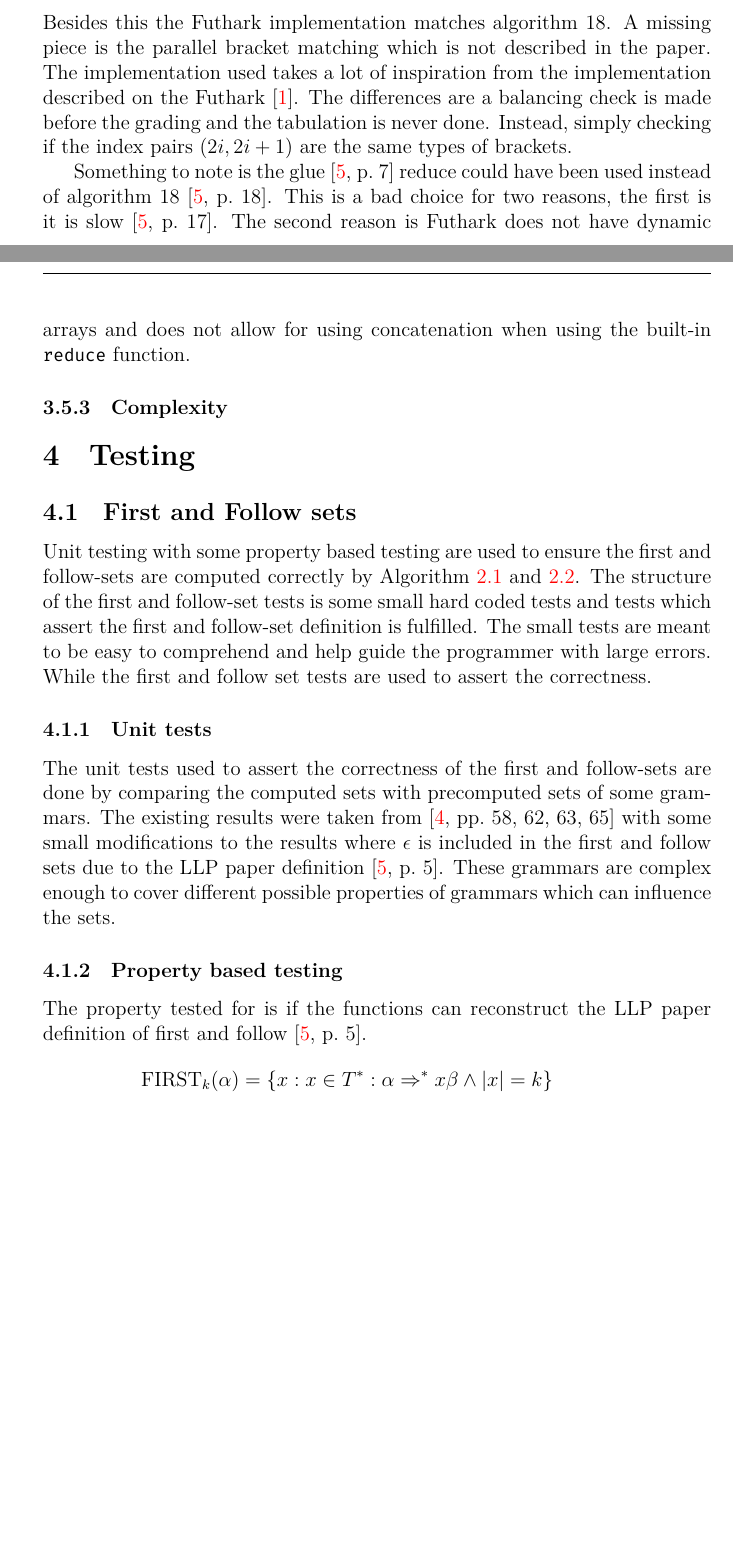
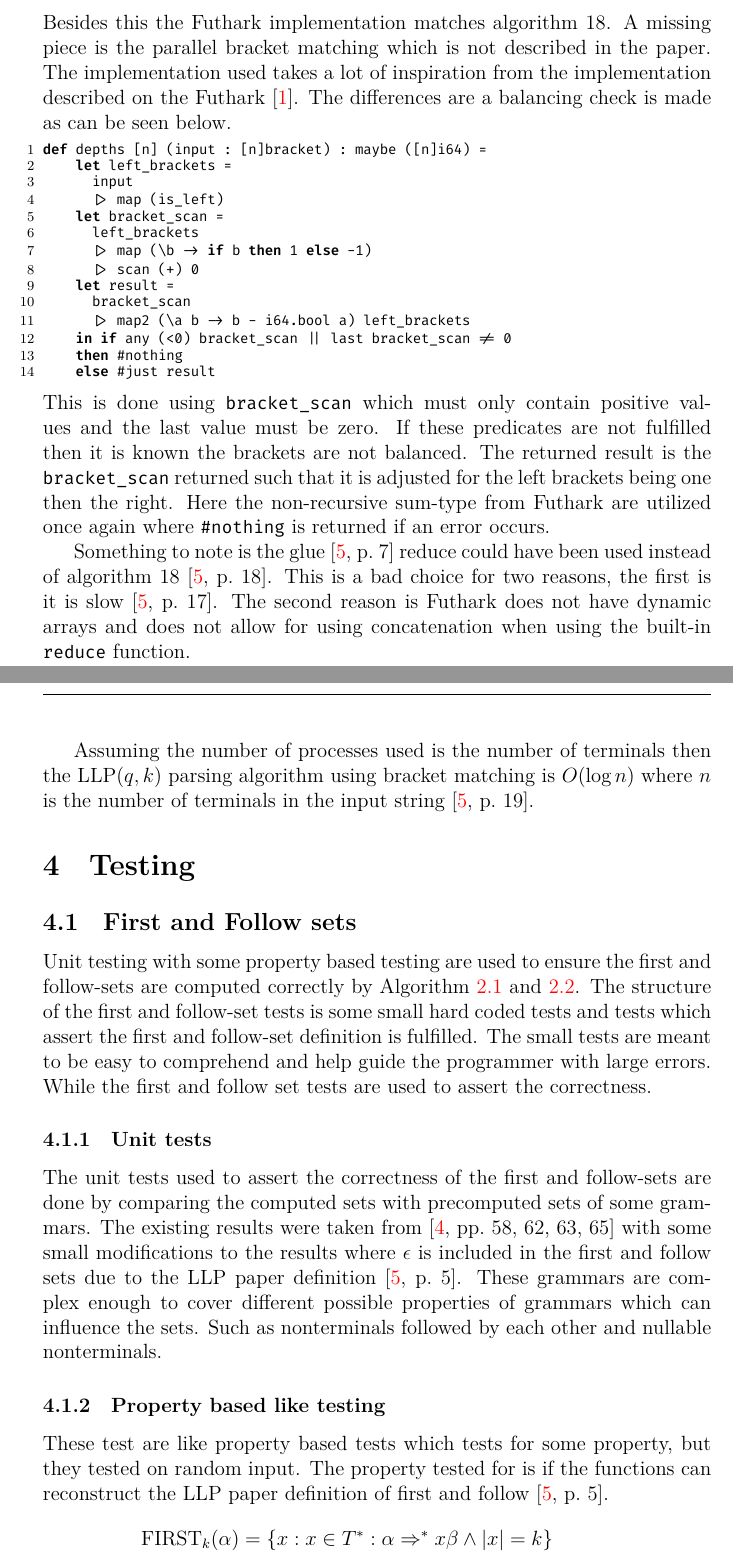
Before and after one commit to WilliamDue/parallel-parser-paper, a LaTeX document (main.tex, which reads sections/implementation/parser.tex, sections/implementation/structure.tex, sections/testing/first_follow.tex): two parts of pages 16 and 17 of 20 before the commit and two parts of pages 17 and 18 of 21 after it, joined at a grey line, cut so that both start at the same text, the shorter picture padded with empty space. The pictures show the PDF file main.pdf that the author committed with the source.

Commit message:
I think quite alot of corrected.

```diff
--- a/sections/implementation/parser.tex
+++ b/sections/implementation/parser.tex
@@ -29,8 +29,25 @@ The returned configurations are inside a \lstinline|Maybe|-like type. So if at a
 \end{align*}
 
 \subsubsection{Bracket Matching}
-Besides this the Futhark implementation matches algorithm 18. A missing piece is the parallel bracket matching which is not described in the paper. The implementation used takes a lot of inspiration from the implementation described on the Futhark \cite{futhark:parens}. The differences are a balancing check is made before the grading and the tabulation is never done. Instead, simply checking if the index pairs $(2i, 2i + 1)$ are the same types of brackets.
+Besides this the Futhark implementation matches algorithm 18. A missing piece is the parallel bracket matching which is not described in the paper. The implementation used takes a lot of inspiration from the implementation described on the Futhark \cite{futhark:parens}. The differences are a balancing check is made as can be seen below.
+\begin{lstlisting}[basicstyle=\ttfamily\scriptsize]
+def depths [n] (input : [n]bracket) : maybe ([n]i64) =
+    let left_brackets =
+      input
+      |> map (is_left)
+    let bracket_scan =
+      left_brackets
+      |> map (\b -> if b then 1 else -1)
+      |> scan (+) 0
+    let result =
+      bracket_scan
+      |> map2 (\a b -> b - i64.bool a) left_brackets
+    in if any (<0) bracket_scan || last bracket_scan != 0
+    then #nothing
+    else #just result
+\end{lstlisting}
+This is done using \lstinline|bracket_scan| which must only contain positive values and the last value must be zero. If these predicates are not fulfilled then it is known the brackets are not balanced. The returned result is the \lstinline|bracket_scan| returned such that it is adjusted for the left brackets being one then the right. Here the non-recursive sum-type from Futhark are utilized once again where \lstinline|#nothing| is returned if an error occurs.
 
 Something to note is the glue \cite[7]{Vagner2007} reduce could have been used instead of algorithm 18 \cite[18]{Vagner2007}. This is a bad choice for two reasons, the first is it is slow \cite[17]{Vagner2007}. The second reason is Futhark does not have dynamic arrays and does not allow for using concatenation when using the built-in \lstinline|reduce| function.
 
-\subsubsection{Complexity}
+Assuming the number of processes used is the number of terminals then the $\LLP(q, k)$ parsing algorithm using bracket matching is $O(\log n)$ where $n$ is the number of terminals in the input string \cite[19]{Vagner2007}.
--- a/sections/implementation/structure.tex
+++ b/sections/implementation/structure.tex
@@ -2,4 +2,5 @@ The parser generator was chosen to be written in Haskell. The reason for doing s
 
 The generated parser comes in the form of a Futhark source file. The reason for doing so is Futhark is designed for ``parallel efficient computing'' \cite{futhark:homepage} that can be executed on a GPU. This is a good choice since the parser that will be generated is designed for parallel parsing on a GPU. The Futhark is also in the ML family which helps with readability and makes it easy for the author to write efficient GPU code. These advantages come in the form of abstractions like non-recursive sum types and pattern matching.
 
-% Mention the use of algorithm 18.
+The structure of the parser generator is.
+\begin{enumerate}
@@ -5,0 +13 @@ The generated parser comes in the form of a Futhark source file. The reason for
+\end{enumerate}
--- a/sections/testing/first_follow.tex
+++ b/sections/testing/first_follow.tex
@@ -1,10 +1,10 @@
 Unit testing with some property based testing are used to ensure the first and follow-sets are computed correctly by Algorithm \ref{algorithm:first} and \ref{algorithm:follow}. The structure of the first and follow-set tests is some small hard coded tests and tests which assert the first and follow-set definition is fulfilled. The small tests are meant to be easy to comprehend and help guide the programmer with large errors. While the first and follow set tests are used to assert the correctness.
 
 \subsubsection{Unit tests}
-The unit tests used to assert the correctness of the first and follow-sets are done by comparing the computed sets with precomputed sets of some grammars. The existing results were taken from \cite[58, 62, 63, 65]{Mogensen} with some small modifications to the results where $\epsilon$ is included in the first and follow sets due to the LLP paper definition \cite[5]{Vagner2007}. These grammars are complex enough to cover different possible properties of grammars which can influence the sets.
+The unit tests used to assert the correctness of the first and follow-sets are done by comparing the computed sets with precomputed sets of some grammars. The existing results were taken from \cite[58, 62, 63, 65]{Mogensen} with some small modifications to the results where $\epsilon$ is included in the first and follow sets due to the LLP paper definition \cite[5]{Vagner2007}. These grammars are complex enough to cover different possible properties of grammars which can influence the sets. Such as nonterminals followed by each other and nullable nonterminals.
 
-\subsubsection{Property based testing}
-The property tested for is if the functions can reconstruct the LLP paper definition of first and follow \cite[5]{Vagner2007}.
+\subsubsection{Property based like testing}
+These test are like property based tests which tests for some property, but they tested on random input. The property tested for is if the functions can reconstruct the LLP paper definition of first and follow \cite[5]{Vagner2007}.
 \begin{align*}
     \FIRST_k(\alpha) &= \{x : x \in T^* : \alpha \Rightarrow^* x \beta \land |x| = k\} \\
     \, &\cup \{x : x \in T^* : \alpha \Rightarrow^* x \land |x| \leq k\} \\
--- a/sections/testing/ll.tex
+++ b/sections/testing/ll.tex
@@ -1,4 +1,4 @@
-To test the $\LL(k)$ parser, integration tests with some property based testing is used. The integration testing comes in the form of ensuring that when using the first and follow-set functions result in a parser that can give the correct sequence of productions.
+To test the $\LL(k)$ parser, integration tests with some property based like testing is used, since once again these tests are not random. The integration testing comes in the form of ensuring that when using the first and follow-set functions result in a parser that can give the correct sequence of productions.
 
 One of the integration tests are creating $\LL(k)$ parsers with $k \in \{1, \dots, 5\}$ for a grammar \cite[45]{Mogensen} found in ``Introduction to Compiler Design''. Then a parsable string is parsed with a known production sequence. This is done to check if the parser can parse strings correctly. This is the only test done which check for correct sequences. A better test would have been to compute the sequence order of every derivable string and see if the parser produces the same sequence.
 
--- a/sections/theory/ll.tex
+++ b/sections/theory/ll.tex
@@ -6,7 +6,7 @@ This section a short explanation of the construction of constructing these sets
 The first and follow-set algorithms described takes heavy inspiration from Mogensens book ``Introduction to Compiler Design'' \cite[55-65]{Mogensen} and the parser notes \cite[10-15]{notes:parser} by Sestoft and Larsen. The modifications are mainly using the $\LL(k)$ extension described in the Wikipedia article in the section ``Constructing an LL(k) parsing table''\footnote{At the time of writing the Wikipedia article does have a description of constructing first and follow-sets for $k > 1$. The problem is the algorithm described does not fullfill the definition of first and follow-sets that is being used in the LLP paper \cite[5]{Vagner2007}.} \cite{wiki:LL_parser}.
 
 \begin{definition}[Truncated product]
-    Let $G = (N, T, P, S)$ be a context-free grammar, $A, B \in \mathbb{P}((N \cup T)^*)$\footnote{$\mathbb{P}$ is the powerset.} be sets of symbol strings and $\omega, \delta \in (T \cup N)^*$\footnote{Let $Z$ be an alphabet, $Z^*$ is defined to be $\epsilon \in Z^*$ and $Z^* \defeq \{tv : t \in Z, v \in Z^*\}$}. The truncated product is defined in the following way.
+    Let $G = (N, T, P, S)$ be a context-free grammar, $A, B \subseteq (N \cup T)^*$\footnote{Let $Z$ be an alphabet, $Z^*$ is defined to be $\epsilon \in Z^*$ and $Z^* \defeq \{tv : t \in Z, v \in Z^*\}$} be sets of symbol strings and $\omega, \delta \in (T \cup N)^*$. The truncated product is defined in the following way.
     \begin{gather*}
         A \odot_k B \defeq \left\{\underset{\gamma \in \{\omega \, : \, \omega\delta = \alpha\beta, |\omega| \leq k\}}{\arg \max} \; |\gamma| : \alpha \in A, \beta \in B\right\}
     \end{gather*}
--- a/sections/theory/llp.tex
+++ b/sections/theory/llp.tex
@@ -52,4 +52,3 @@ The augmentation comes from Algorithm 8 and introduces production 0. If you now
 \end{table}
 \noindent The trouble you run into is if you want to create the LLP configuration from $A$ which has the table keys $(\vdash a,a \dashv)$. Then Algorithm 13 states that you need to parse the first symbol of the lookahead string $a \dashv$ to obtain the final push down store and the production sequence. But when you try to parse $(a \dashv, A, ())$ then you get $(a \dashv, A, ()) \vdash (a \dashv, \epsilon, 1)$ due to the parser table. Because of this you would never be able to parse the first symbol and algorithm 13 would fail.
 
-This can be fixed by changing the PSLS definition that it is dependent on $k$ meaning it could be called $\PSLS_k$ instead. The dependency would result in $\FIRST_k$ being used instead of $\FIRST_1$.
```
Also changed, not shown: main.tex (+2 -1 lines), sections/implementation/assumptions.tex (+7 -5 lines), sections/implementation/first_last.tex (+1 -1 lines), sections/implementation/llp_collection.tex (+10 -5 lines), main.pdf, sections/implementation/structure.tex (6 more changed lines), sections/theory/ll.tex (4 more changed lines), sections/theory/llp.tex (16 more changed lines).
